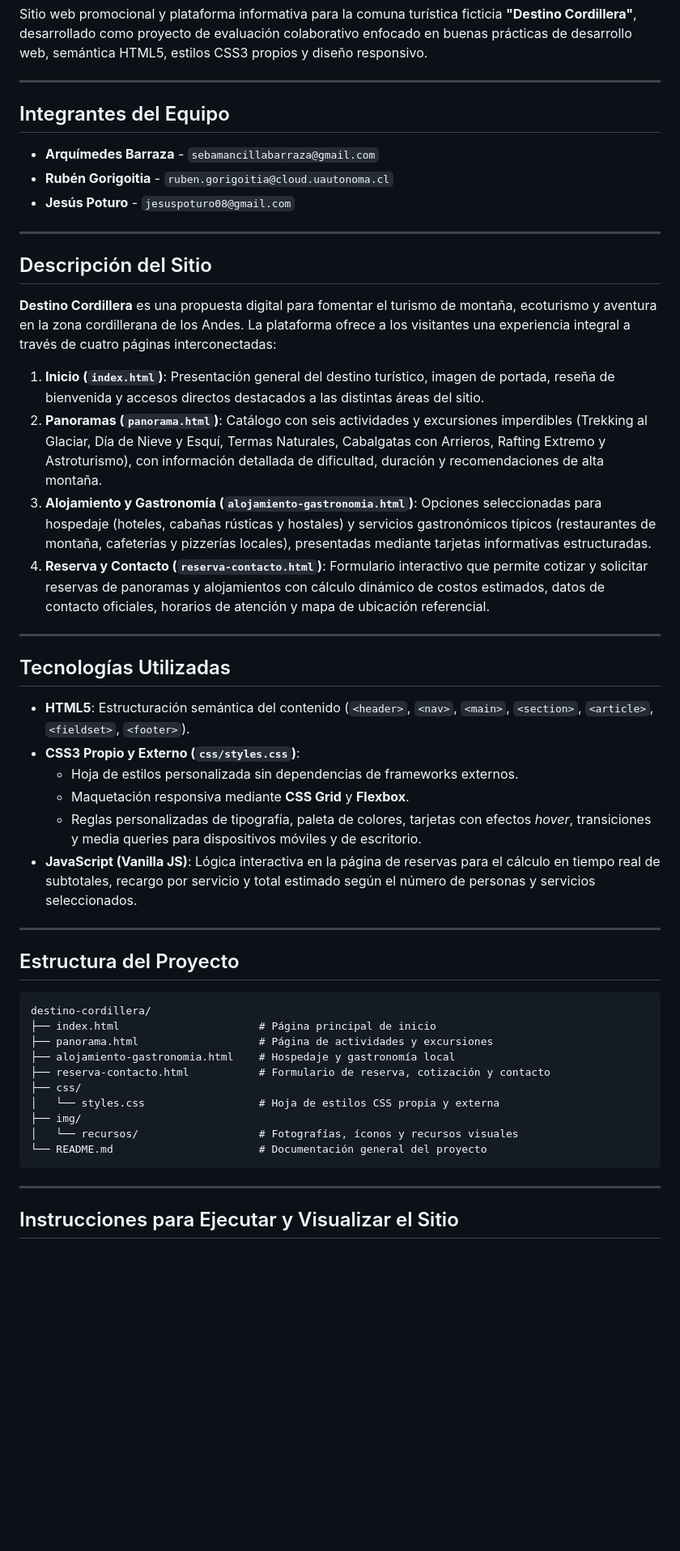
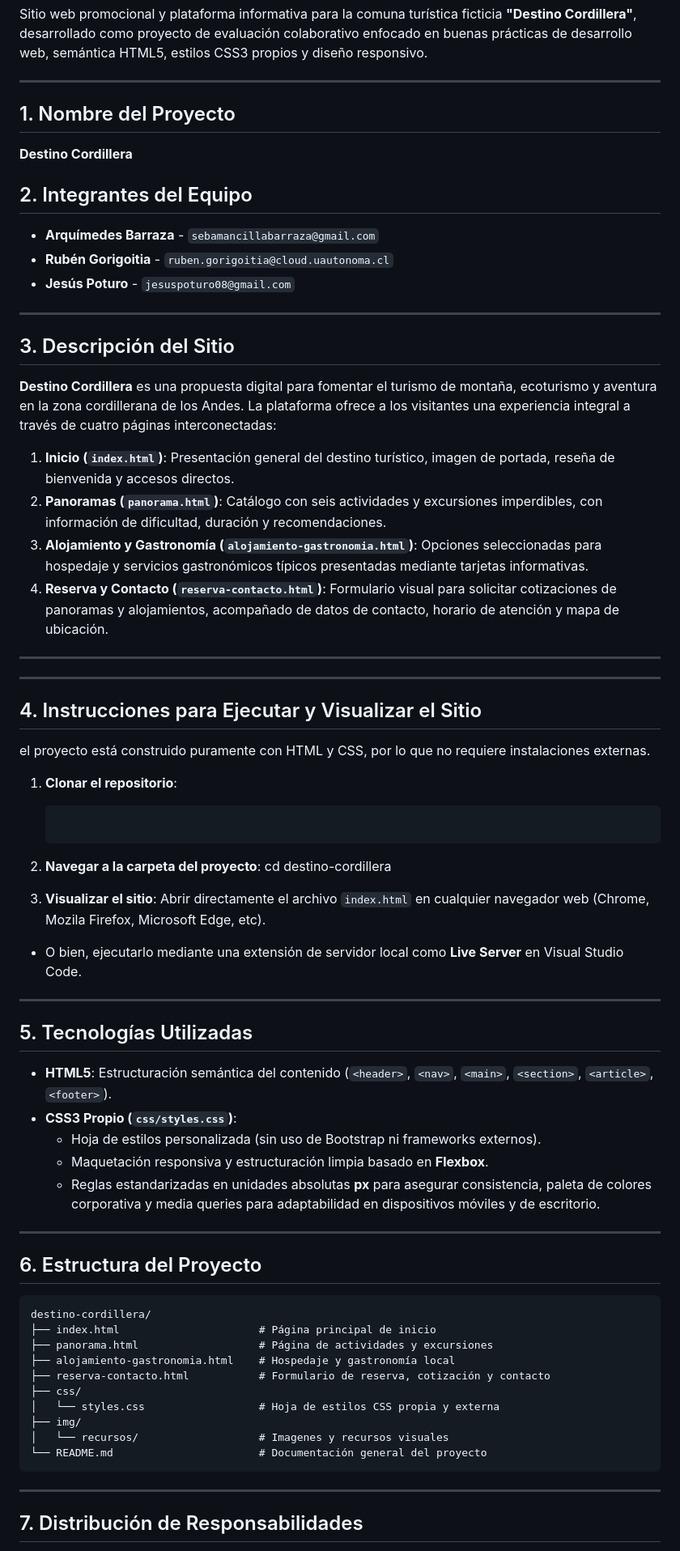
Before and after one commit to Rub3n-Gori/destino-cordillera, a Markdown page: README.md, the part around one of its changes. Shown at 81% size. Rendered like a GitHub page; blank space fills up the shorter version.

Commit message:
Actualizacion del Readme segun la estructura de la rubrica

````diff
--- a/README.md
+++ b/README.md
@@ -4,7 +4,11 @@ Sitio web promocional y plataforma informativa para la comuna turística fictici
 
 ---
 
-## Integrantes del Equipo
+## 1. Nombre del Proyecto
+
+**Destino Cordillera**
+
+## 2. Integrantes del Equipo
 
 - **Arquímedes Barraza** - `sebamancillabarraza@gmail.com`
 - **Rubén Gorigoitia** - `ruben.gorigoitia@cloud.uautonoma.cl`
@@ -12,29 +16,49 @@ Sitio web promocional y plataforma informativa para la comuna turística fictici
 
 ---
 
-## Descripción del Sitio
+## 3. Descripción del Sitio
 
 **Destino Cordillera** es una propuesta digital para fomentar el turismo de montaña, ecoturismo y aventura en la zona cordillerana de los Andes. La plataforma ofrece a los visitantes una experiencia integral a través de cuatro páginas interconectadas:
 
-1. **Inicio (`index.html`)**: Presentación general del destino turístico, imagen de portada, reseña de bienvenida y accesos directos destacados a las distintas áreas del sitio.
-2. **Panoramas (`panorama.html`)**: Catálogo con seis actividades y excursiones imperdibles (Trekking al Glaciar, Día de Nieve y Esquí, Termas Naturales, Cabalgatas con Arrieros, Rafting Extremo y Astroturismo), con información detallada de dificultad, duración y recomendaciones de alta montaña.
-3. **Alojamiento y Gastronomía (`alojamiento-gastronomia.html`)**: Opciones seleccionadas para hospedaje (hoteles, cabañas rústicas y hostales) y servicios gastronómicos típicos (restaurantes de montaña, cafeterías y pizzerías locales), presentadas mediante tarjetas informativas estructuradas.
-4. **Reserva y Contacto (`reserva-contacto.html`)**: Formulario interactivo que permite cotizar y solicitar reservas de panoramas y alojamientos con cálculo dinámico de costos estimados, datos de contacto oficiales, horarios de atención y mapa de ubicación referencial.
+1. **Inicio (`index.html`)**: Presentación general del destino turístico, imagen de portada, reseña de bienvenida y accesos directos.
+2. **Panoramas (`panorama.html`)**: Catálogo con seis actividades y excursiones imperdibles, con información de dificultad, duración y recomendaciones.
+3. **Alojamiento y Gastronomía (`alojamiento-gastronomia.html`)**: Opciones seleccionadas para hospedaje y servicios gastronómicos típicos presentadas mediante tarjetas informativas.
+4. **Reserva y Contacto (`reserva-contacto.html`)**: Formulario visual para solicitar cotizaciones de panoramas y alojamientos, acompañado de datos de contacto, horario de atención y mapa de ubicación.
 
 ---
 
-## Tecnologías Utilizadas
+---
 
-- **HTML5**: Estructuración semántica del contenido (`<header>`, `<nav>`, `<main>`, `<section>`, `<article>`, `<fieldset>`, `<footer>`).
-- **CSS3 Propio y Externo (`css/styles.css`)**:
-  - Hoja de estilos personalizada sin dependencias de frameworks externos.
-  - Maquetación responsiva mediante **CSS Grid** y **Flexbox**.
-  - Reglas personalizadas de tipografía, paleta de colores, tarjetas con efectos *hover*, transiciones y media queries para dispositivos móviles y de escritorio.
-- **JavaScript (Vanilla JS)**: Lógica interactiva en la página de reservas para el cálculo en tiempo real de subtotales, recargo por servicio y total estimado según el número de personas y servicios seleccionados.
+## 4. Instrucciones para Ejecutar y Visualizar el Sitio
+
+el proyecto está construido puramente con HTML y CSS, por lo que no requiere instalaciones externas.
+
+1. **Clonar el repositorio**:
+
+   ```bash git clone https://github.com/Rub3n-Gori/destino-cordillera.git
+
+   ```
+
+2. **Navegar a la carpeta del proyecto**:
+   cd destino-cordillera
+3. **Visualizar el sitio**:
+   Abrir directamente el archivo `index.html` en cualquier navegador web (Chrome, Mozila Firefox, Microsoft Edge, etc).
+
+- O bien, ejecutarlo mediante una extensión de servidor local como **Live Server** en Visual Studio Code.
 
 ---
 
-## Estructura del Proyecto
+## 5. Tecnologías Utilizadas
+
+- **HTML5**: Estructuración semántica del contenido (`<header>`, `<nav>`, `<main>`, `<section>`, `<article>`, `<footer>`).
+- **CSS3 Propio (`css/styles.css`)**:
+  - Hoja de estilos personalizada (sin uso de Bootstrap ni frameworks externos).
+  - Maquetación responsiva y estructuración limpia basado en **Flexbox**.
+  - Reglas estandarizadas en unidades absolutas **px** para asegurar consistencia, paleta de colores corporativa y media queries para adaptabilidad en dispositivos móviles y de escritorio.
+
+---
+
+## 6. Estructura del Proyecto
 
 ```text
 destino-cordillera/
@@ -45,11 +69,11 @@ destino-cordillera/
 ├── css/
 │   └── styles.css                  # Hoja de estilos CSS propia y externa
 ├── img/
-│   └── recursos/                   # Fotografías, íconos y recursos visuales
+│   └── recursos/                   # Imagenes y recursos visuales
 └── README.md                       # Documentación general del proyecto
 ```
 
 ---
 
-## Instrucciones para Ejecutar y Visualizar el Sitio
+## 7. Distribución de Responsabilidades
 
````
Also changed, not shown: other parts of README.md (+6 -24 lines).
